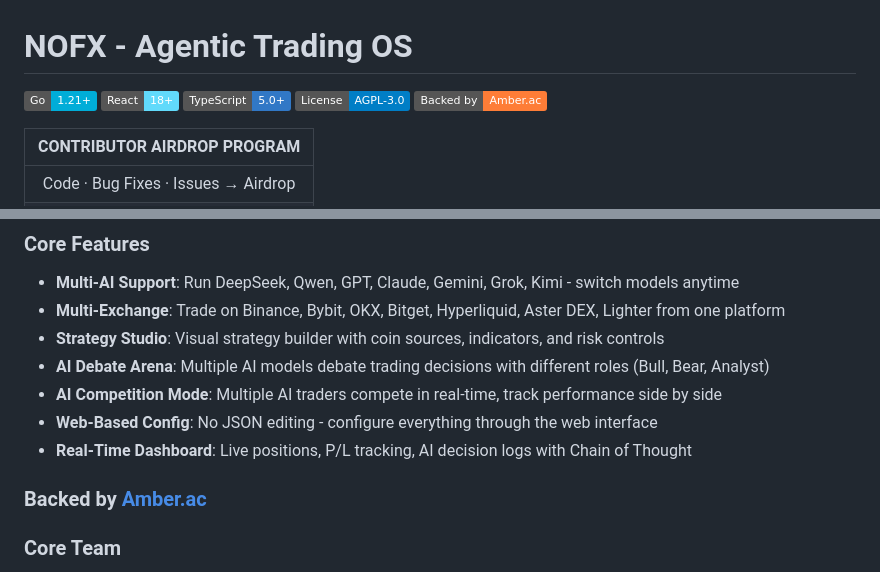
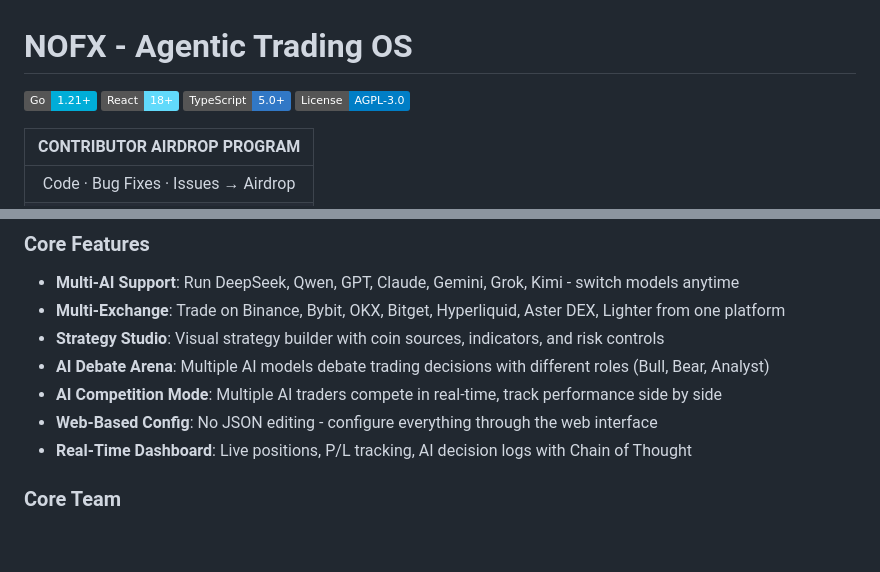
Before and after one commit to NoFxAiOS/nofx, a Markdown page: README.md, 2 parts joined by grey strips. Rendered like a GitHub page; badges without logos; blank space fills up the shorter version.

```diff
--- a/README.md
+++ b/README.md
@@ -4,7 +4,6 @@
 [![React](https://img.shields.io/badge/React-18+-61DAFB?style=flat&logo=react)](https://reactjs.org/)
 [![TypeScript](https://img.shields.io/badge/TypeScript-5.0+-3178C6?style=flat&logo=typescript)](https://www.typescriptlang.org/)
 [![License](https://img.shields.io/badge/License-AGPL--3.0-blue.svg)](LICENSE)
-[![Backed by Amber.ac](https://img.shields.io/badge/Backed%20by-Amber.ac-orange.svg)](https://amber.ac)
 
 | CONTRIBUTOR AIRDROP PROGRAM |
 |:----------------------------------:|
@@ -28,8 +27,6 @@
 - **AI Competition Mode**: Multiple AI traders compete in real-time, track performance side by side
 - **Web-Based Config**: No JSON editing - configure everything through the web interface
 - **Real-Time Dashboard**: Live positions, P/L tracking, AI decision logs with Chain of Thought
-
-### Backed by [Amber.ac](https://amber.ac)
 
 ### Core Team
 
```
Also changed, not shown: README.ja.md (+1 -4 lines), img.png (added), 9 other files.
